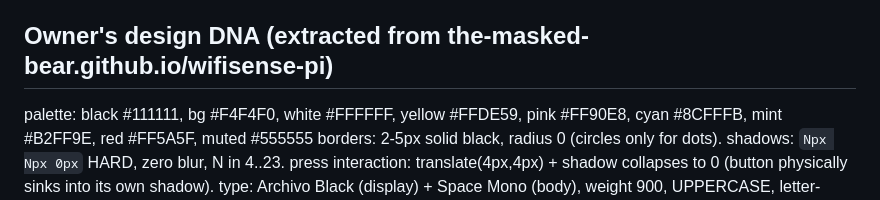
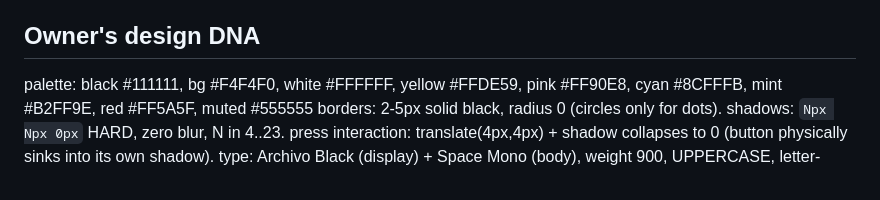
Before and after one commit to The-Masked-Bear/offset-terminal, a Markdown page: docs/omp-inventory.md, the part around the change. Rendered like a GitHub page.

```diff
--- a/docs/omp-inventory.md
+++ b/docs/omp-inventory.md
@@ -11,7 +11,7 @@ Raspberry Pi, linux arm64, kernel 6.18. Terminal-first. Repo dir is EMPTY (green
 5. ALL tool types enabled by default, including user-authored custom tools, which must actually work.
 6. Neubrutalist design is DNA, not a theme toggle.
 
-## Owner's design DNA (extracted from the-masked-bear.github.io/wifisense-pi)
+## Owner's design DNA
 palette: black #111111, bg #F4F4F0, white #FFFFFF, yellow #FFDE59, pink #FF90E8, cyan #8CFFFB, mint #B2FF9E, red #FF5A5F, muted #555555
 borders: 2-5px solid black, radius 0 (circles only for dots). shadows: `Npx Npx 0px` HARD, zero blur, N in 4..23.
 press interaction: translate(4px,4px) + shadow collapses to 0 (button physically sinks into its own shadow).
```
Also changed, not shown: README.md (+0 -1 lines), assets/hero-banner.png, 3 other files.
